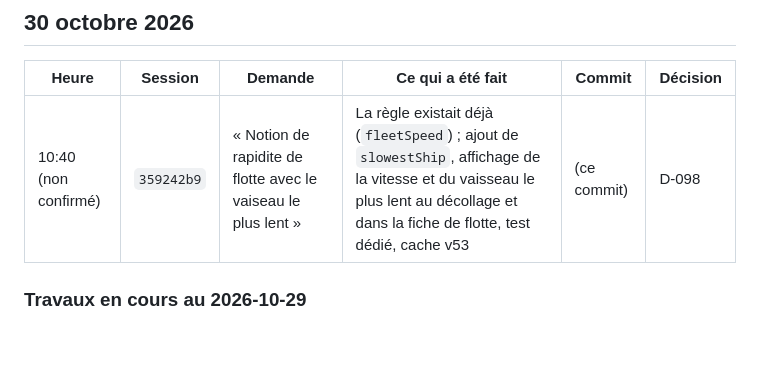
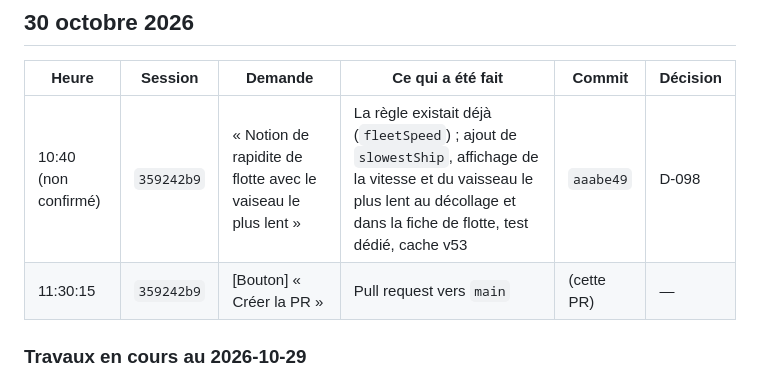
Before and after one commit to VincentBee/astra, a Markdown page: docs/historique/journal.md, the part around the change. Rendered like a GitHub page; blank space fills up the shorter version.

Commit message:
Journal : pull request de la vitesse de flotte
Co-Authored-By: Claude Opus 5.5 <noreply@anthropic.com>

```diff
--- a/docs/historique/journal.md
+++ b/docs/historique/journal.md
@@ -261,7 +261,8 @@ Tout aboutit au **seul commit `1eeb2c1`** (23:14:27), poussé sur `main`.
 
 | Heure | Session | Demande | Ce qui a été fait | Commit | Décision |
 |---|---|---|---|---|---|
-| 10:40 (non confirmé) | `359242b9` | « Notion de rapidite de flotte avec le vaiseau le plus lent » | La règle existait déjà (`fleetSpeed`) ; ajout de `slowestShip`, affichage de la vitesse et du vaisseau le plus lent au décollage et dans la fiche de flotte, test dédié, cache v53 | (ce commit) | D-098 |
+| 10:40 (non confirmé) | `359242b9` | « Notion de rapidite de flotte avec le vaiseau le plus lent » | La règle existait déjà (`fleetSpeed`) ; ajout de `slowestShip`, affichage de la vitesse et du vaisseau le plus lent au décollage et dans la fiche de flotte, test dédié, cache v53 | `aaabe49` | D-098 |
+| 11:30:15 | `359242b9` | [Bouton] « Créer la PR » | Pull request vers `main` | (cette PR) | — |
 
 ### Travaux en cours au 2026-10-29
 
```
